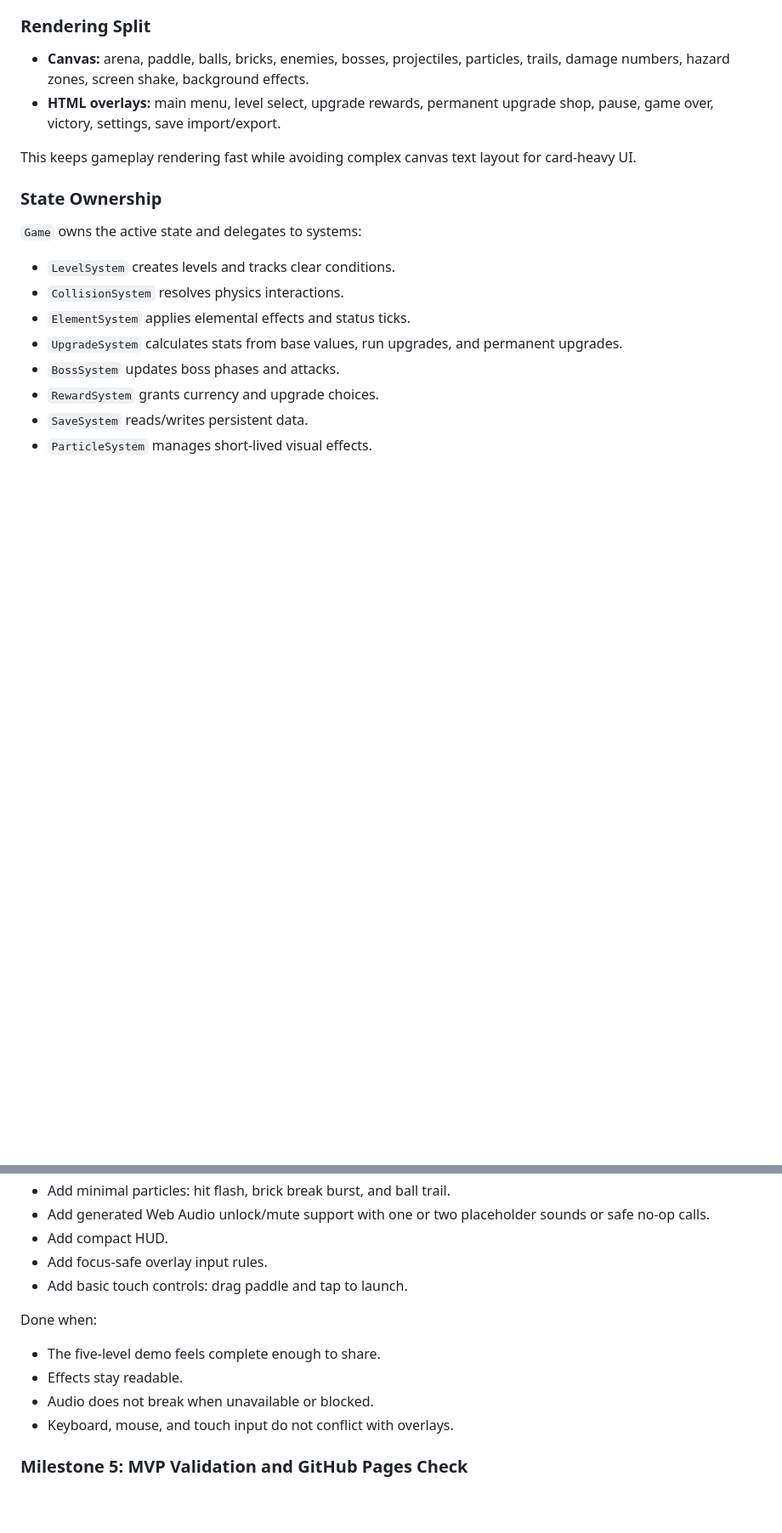
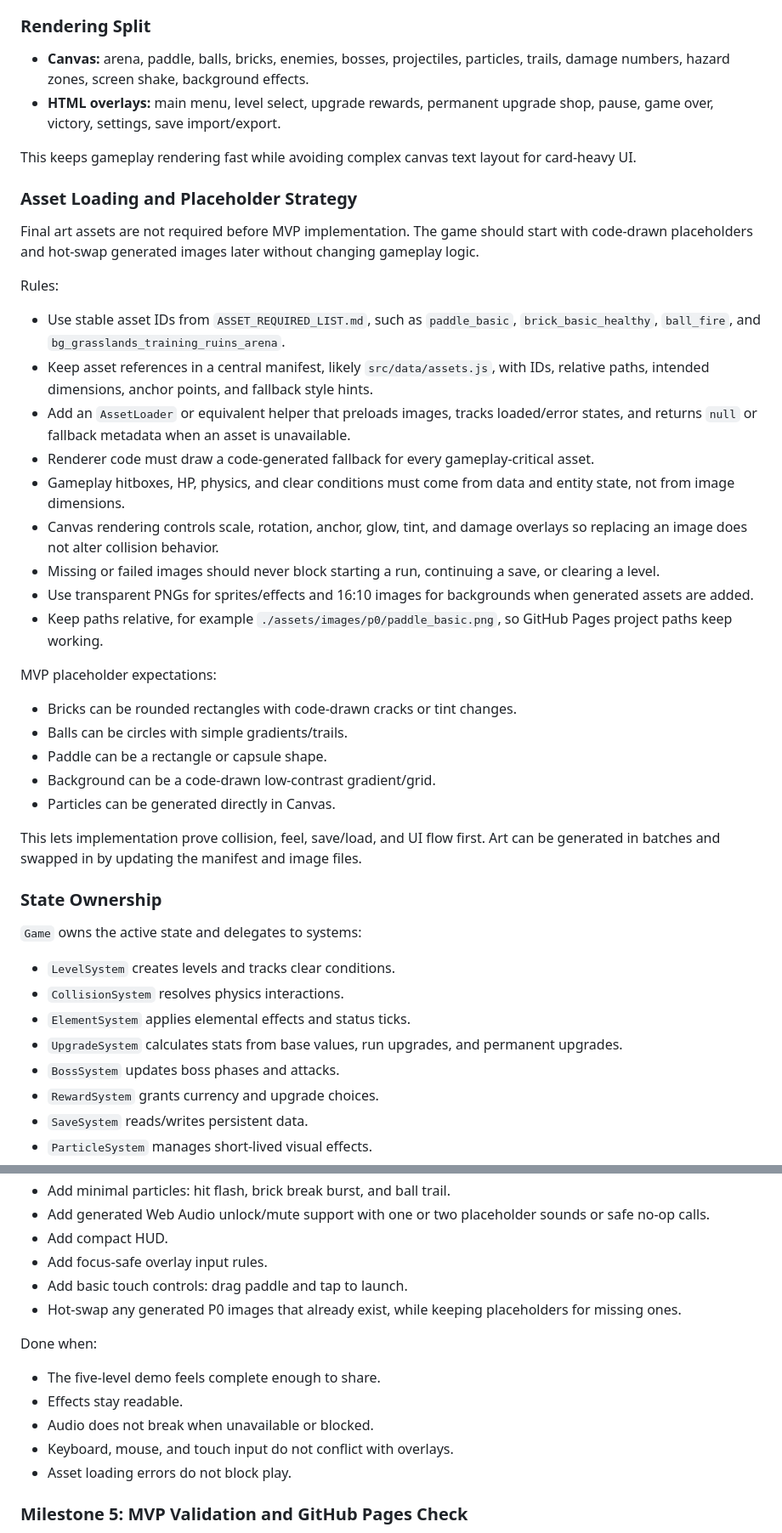
Before and after one commit to ruannnebornman/brick-breaker, a Markdown page: IMPLEMENTATION_PLAN.md, 2 parts joined by grey strips. Shown at 85% size. GitHub-like rendering; blank space fills up the shorter version.

Commit message:
Add asset placeholder strategy to plan

```diff
--- a/IMPLEMENTATION_PLAN.md
+++ b/IMPLEMENTATION_PLAN.md
@@ -50,6 +50,32 @@ MVP scope decisions:
 - **HTML overlays:** main menu, level select, upgrade rewards, permanent upgrade shop, pause, game over, victory, settings, save import/export.
 
 This keeps gameplay rendering fast while avoiding complex canvas text layout for card-heavy UI.
+
+### Asset Loading and Placeholder Strategy
+
+Final art assets are not required before MVP implementation. The game should start with code-drawn placeholders and hot-swap generated images later without changing gameplay logic.
+
+Rules:
+
+- Use stable asset IDs from `ASSET_REQUIRED_LIST.md`, such as `paddle_basic`, `brick_basic_healthy`, `ball_fire`, and `bg_grasslands_training_ruins_arena`.
+- Keep asset references in a central manifest, likely `src/data/assets.js`, with IDs, relative paths, intended dimensions, anchor points, and fallback style hints.
+- Add an `AssetLoader` or equivalent helper that preloads images, tracks loaded/error states, and returns `null` or fallback metadata when an asset is unavailable.
+- Renderer code must draw a code-generated fallback for every gameplay-critical asset.
+- Gameplay hitboxes, HP, physics, and clear conditions must come from data and entity state, not from image dimensions.
+- Canvas rendering controls scale, rotation, anchor, glow, tint, and damage overlays so replacing an image does not alter collision behavior.
+- Missing or failed images should never block starting a run, continuing a save, or clearing a level.
+- Use transparent PNGs for sprites/effects and 16:10 images for backgrounds when generated assets are added.
+- Keep paths relative, for example `./assets/images/p0/paddle_basic.png`, so GitHub Pages project paths keep working.
+
+MVP placeholder expectations:
+
+- Bricks can be rounded rectangles with code-drawn cracks or tint changes.
+- Balls can be circles with simple gradients/trails.
+- Paddle can be a rectangle or capsule shape.
+- Background can be a code-drawn low-contrast gradient/grid.
+- Particles can be generated directly in Canvas.
+
+This lets implementation prove collision, feel, save/load, and UI flow first. Art can be generated in batches and swapped in by updating the manifest and image files.
 
 ### State Ownership
 
@@ -1728,6 +1757,7 @@ Done when:
 - Add compact HUD.
 - Add focus-safe overlay input rules.
 - Add basic touch controls: drag paddle and tap to launch.
+- Hot-swap any generated P0 images that already exist, while keeping placeholders for missing ones.
 
 Done when:
 
@@ -1735,6 +1765,7 @@ Done when:
 - Effects stay readable.
 - Audio does not break when unavailable or blocked.
 - Keyboard, mouse, and touch input do not conflict with overlays.
+- Asset loading errors do not block play.
 
 ### Milestone 5: MVP Validation and GitHub Pages Check
 
```
Also changed, not shown: other parts of IMPLEMENTATION_PLAN.md (+4 -0 lines).
